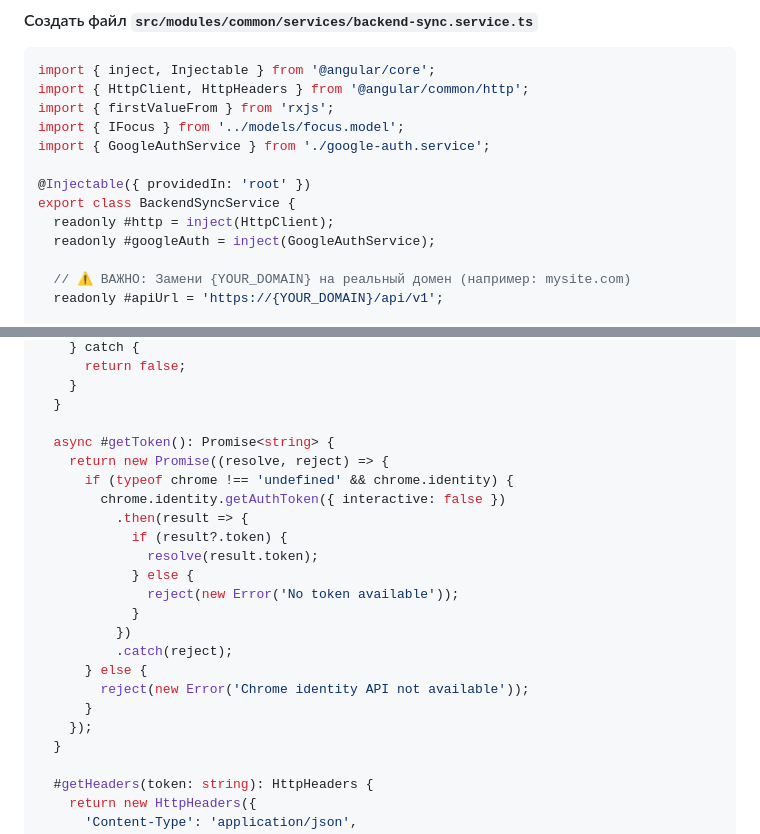
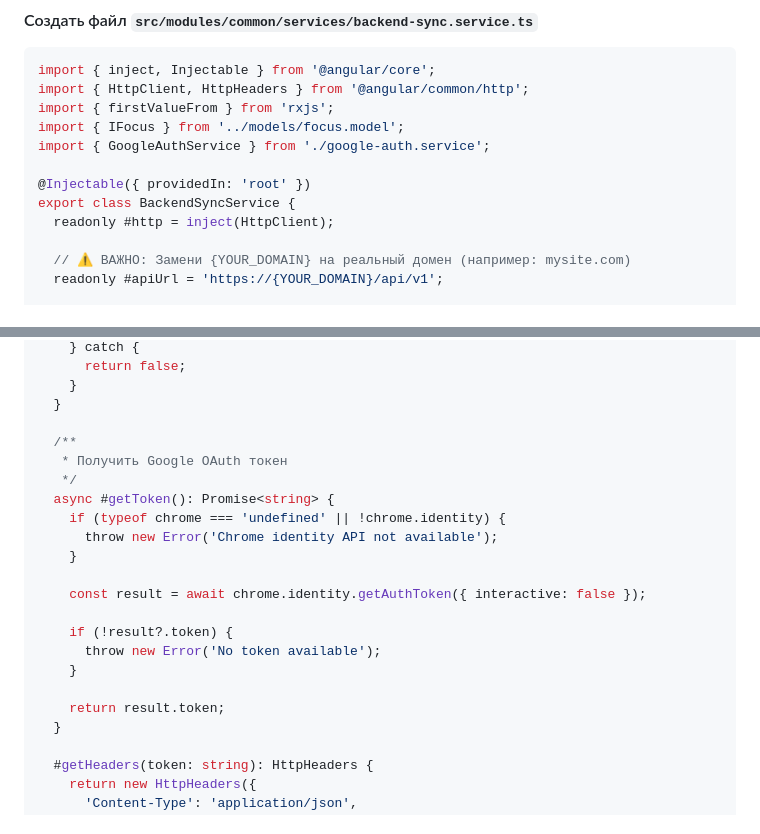
Before and after one commit to DenHelloWorld/digital-zen, a Markdown page: docs/backend-integration-quickstart-ru.md, 2 parts joined by grey strips. Drawn GitHub-style.

```diff
--- a/docs/backend-integration-quickstart-ru.md
+++ b/docs/backend-integration-quickstart-ru.md
@@ -504,7 +504,6 @@ import { GoogleAuthService } from './google-auth.service';
 @Injectable({ providedIn: 'root' })
 export class BackendSyncService {
   readonly #http = inject(HttpClient);
-  readonly #googleAuth = inject(GoogleAuthService);
 
   // ⚠️ ВАЖНО: Замени {YOUR_DOMAIN} на реальный домен (например: mysite.com)
   readonly #apiUrl = 'https://{YOUR_DOMAIN}/api/v1';
@@ -556,22 +555,21 @@ export class BackendSyncService {
     }
   }
 
+  /**
+   * Получить Google OAuth токен
+   */
   async #getToken(): Promise<string> {
-    return new Promise((resolve, reject) => {
-      if (typeof chrome !== 'undefined' && chrome.identity) {
-        chrome.identity.getAuthToken({ interactive: false })
-          .then(result => {
-            if (result?.token) {
-              resolve(result.token);
-            } else {
-              reject(new Error('No token available'));
-            }
-          })
-          .catch(reject);
-      } else {
-        reject(new Error('Chrome identity API not available'));
-      }
-    });
+    if (typeof chrome === 'undefined' || !chrome.identity) {
+      throw new Error('Chrome identity API not available');
+    }
+
+    const result = await chrome.identity.getAuthToken({ interactive: false });
+
+    if (!result?.token) {
+      throw new Error('No token available');
+    }
+
+    return result.token;
   }
 
   #getHeaders(token: string): HttpHeaders {
```
Also changed, not shown: docs/backend-research-hostinger-php.md (+21 -6 lines).
